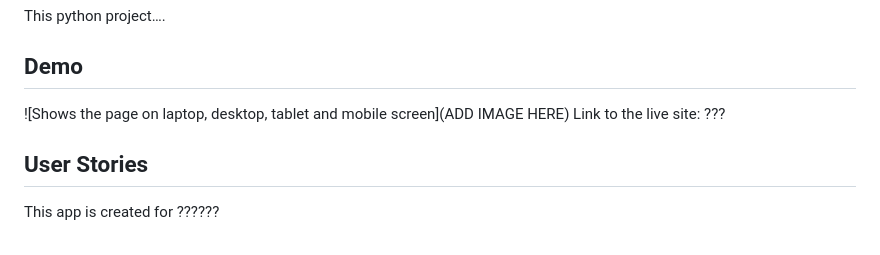
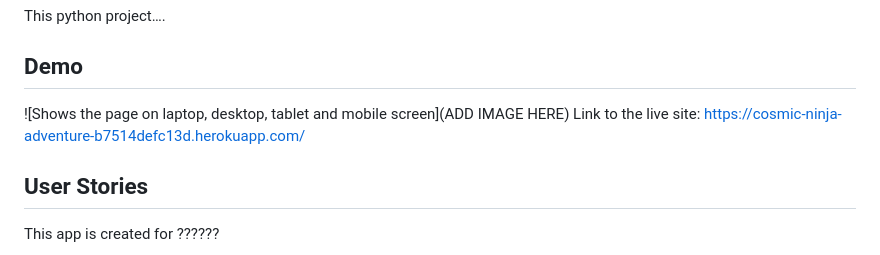
Before and after one commit to Mareliusmoen/cosmic-ninja, a Markdown page: README.md, the part around the change. GitHub-like rendering.

Commit message:
add link to live-site deployment (heroku) in readme.md

```diff
--- a/README.md
+++ b/README.md
@@ -4,7 +4,7 @@ This python project….
 
 ## Demo
 ![Shows the page on laptop, desktop, tablet and mobile screen](ADD IMAGE HERE)
-Link to the live site: ???
+Link to the live site: https://cosmic-ninja-adventure-b7514defc13d.herokuapp.com/
 
 ## User Stories
 This app is created for ??????
```
